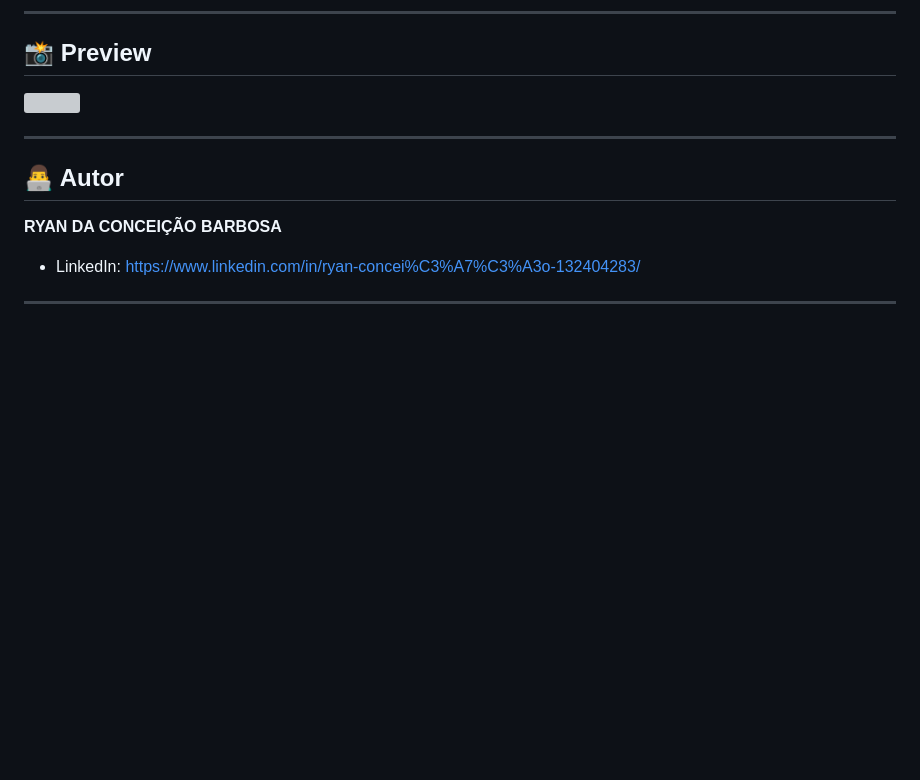
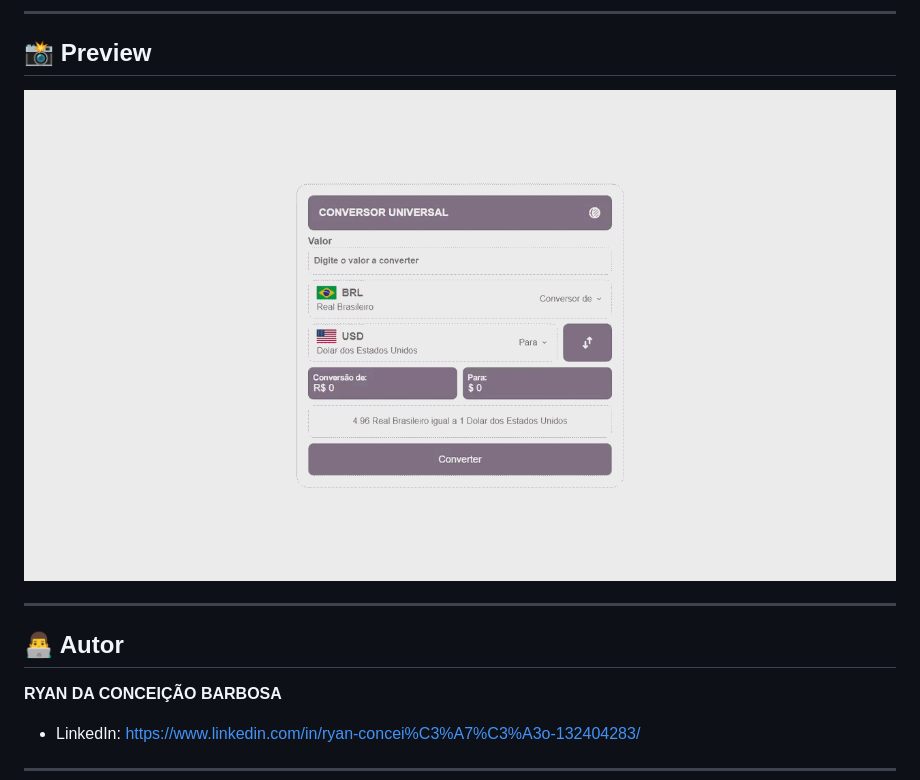
Before and after one commit to ryanconceicao45-boop/currency-converter, a Markdown page: README.md, the part around one of its changes. GitHub-like rendering; pictures changed too: assets/base/preview.gif (added); blank space fills up the shorter version; grey boxes are pictures that could not be loaded.

```diff
--- a/README.md
+++ b/README.md
@@ -46,7 +46,7 @@ git clone https://github.com/ryanconceicao45-boop/calculadora
 
 ## 📸 Preview
 
-<img src="./main/img/video.gif">
+<img src="./assets/base/preview.gif">
 
 ---
 
```
Also changed, not shown: other parts of README.md (+2 -2 lines).
